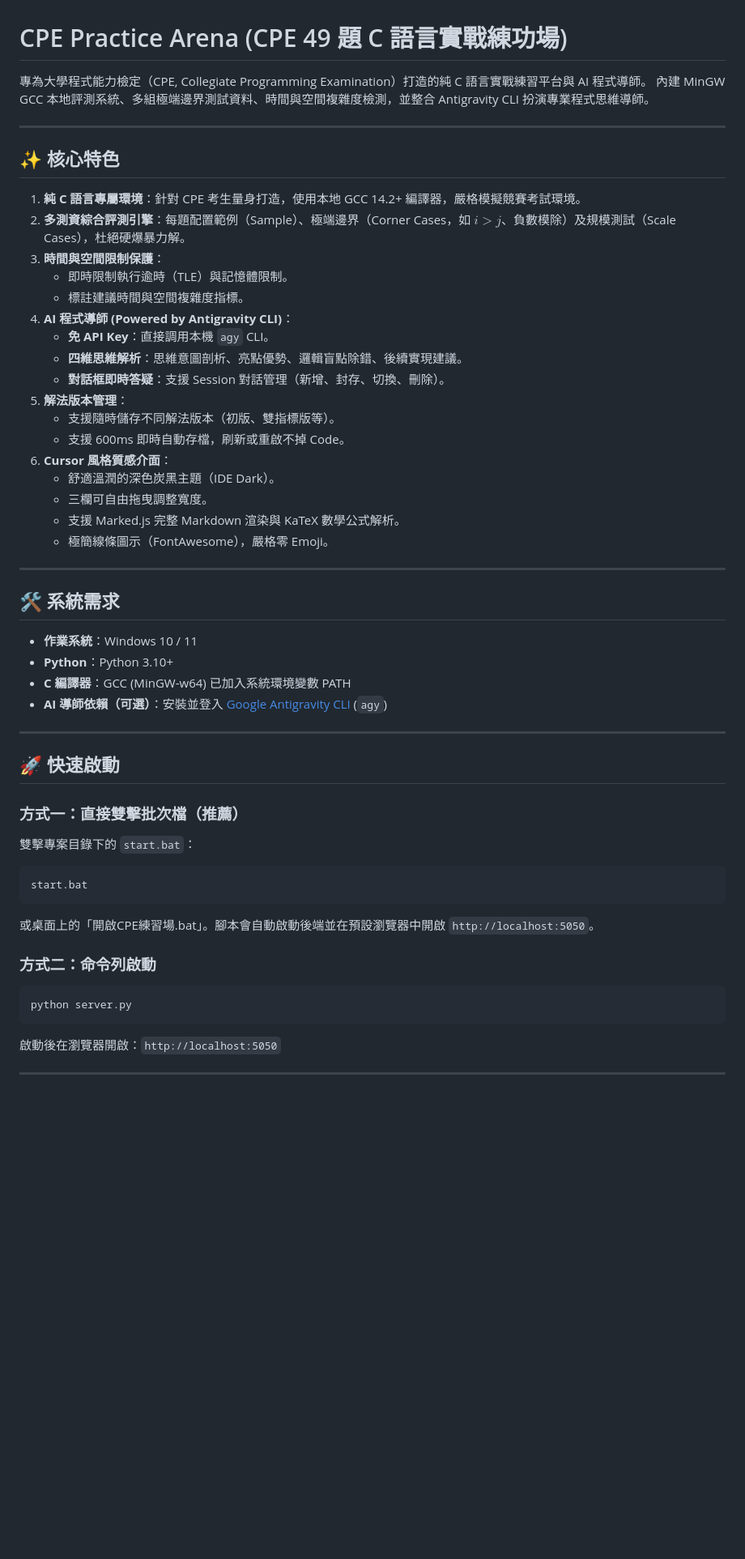
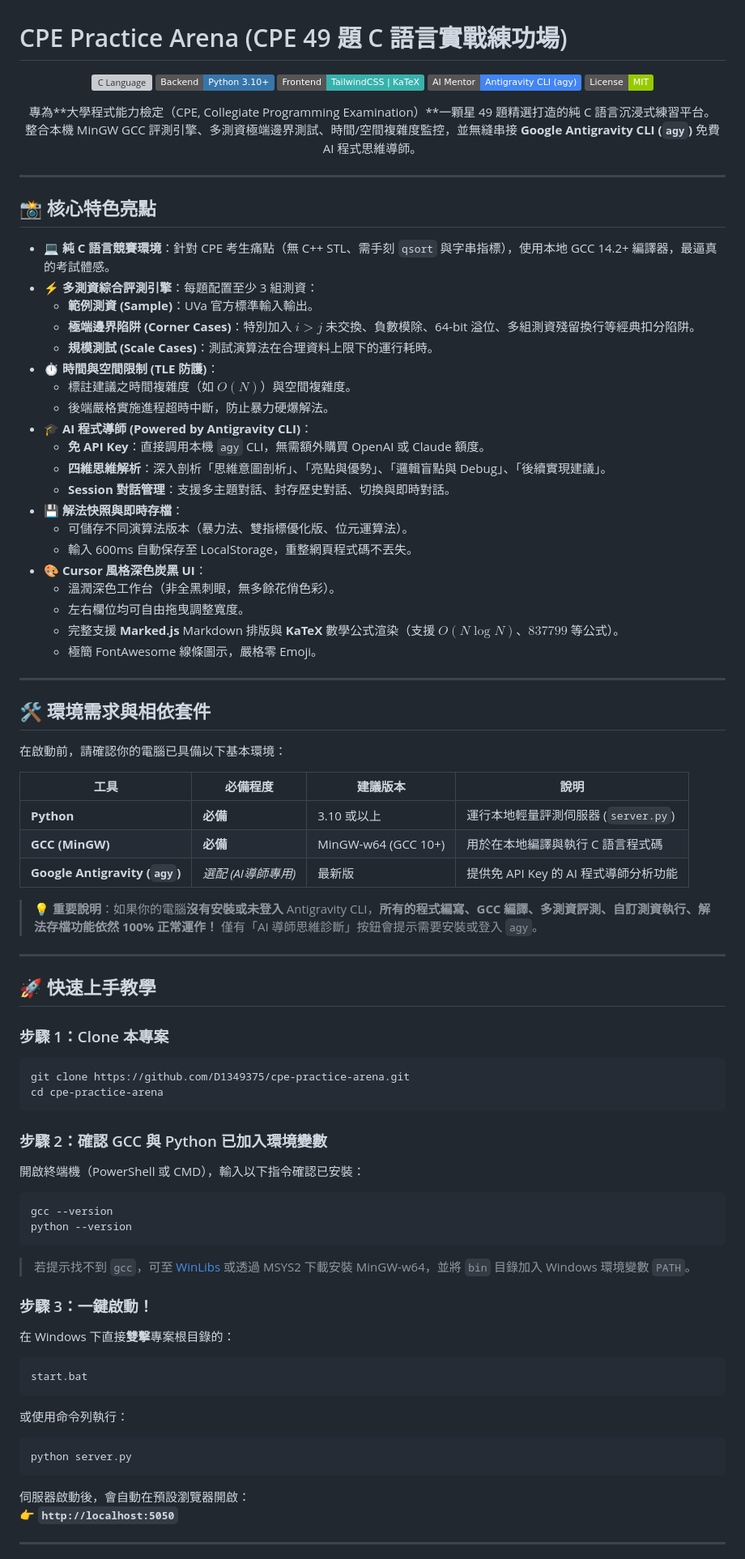
Before and after one commit to D1349375/cpe-practice-arena, a Markdown page: README.md, the part around one of its changes. Shown at 81% size. GitHub-like rendering; badges without logos; blank space fills up the shorter version; grey boxes are pictures that could not be loaded.

Commit message:
docs: complete setup, run instructions, and agy CLI integration guide

````diff
--- a/README.md
+++ b/README.md
@@ -1,55 +1,86 @@
 # CPE Practice Arena (CPE 49 題 C 語言實戰練功場)
 
-專為大學程式能力檢定（CPE, Collegiate Programming Examination）打造的純 C 語言實戰練習平台與 AI 程式導師。
-內建 MinGW GCC 本地評測系統、多組極端邊界測試資料、時間與空間複雜度檢測，並整合 Antigravity CLI 扮演專業程式思維導師。
+<div align="center">
+
+![C Language](https://img.shields.io/badge/Language-C11%20%2F%20C99-00599C?logo=c&logoColor=white)
+![Python Backend](https://img.shields.io/badge/Backend-Python%203.10+-3776AB?logo=python&logoColor=white)
+![Frontend](https://img.shields.io/badge/Frontend-TailwindCSS%20%7C%20KaTeX-38B2AC?logo=tailwindcss&logoColor=white)
+![AI Mentor](https://img.shields.io/badge/AI%20Mentor-Antigravity%20CLI%20(agy)-4285F4?logo=google&logoColor=white)
+![License](https://img.shields.io/badge/License-MIT-green.svg)
+
+專為**大學程式能力檢定（CPE, Collegiate Programming Examination）**一顆星 49 題精選打造的純 C 語言沉浸式練習平台。
+整合本機 MinGW GCC 評測引擎、多測資極端邊界測試、時間/空間複雜度監控，並無縫串接 **Google Antigravity CLI (`agy`)** 免費 AI 程式思維導師。
+
+</div>
 
 ---
 
-## ✨ 核心特色
+## 📸 核心特色亮點
 
-1. **純 C 語言專屬環境**：針對 CPE 考生量身打造，使用本地 GCC 14.2+ 編譯器，嚴格模擬競賽考試環境。
-2. **多測資綜合評測引擎**：每題配置範例（Sample）、極端邊界（Corner Cases，如 $i > j$、負數模除）及規模測試（Scale Cases），杜絕硬爆暴力解。
-3. **時間與空間限制保護**：
-   - 即時限制執行逾時（TLE）與記憶體限制。
-   - 標註建議時間與空間複雜度指標。
-4. **AI 程式導師 (Powered by Antigravity CLI)**：
-   - **免 API Key**：直接調用本機 `agy` CLI。
-   - **四維思維解析**：思維意圖剖析、亮點優勢、邏輯盲點除錯、後續實現建議。
-   - **對話框即時答疑**：支援 Session 對話管理（新增、封存、切換、刪除）。
-5. **解法版本管理**：
-   - 支援隨時儲存不同解法版本（初版、雙指標版等）。
-   - 支援 600ms 即時自動存檔，刷新或重啟不掉 Code。
-6. **Cursor 風格質感介面**：
-   - 舒適溫潤的深色炭黑主題（IDE Dark）。
-   - 三欄可自由拖曳調整寬度。
-   - 支援 Marked.js 完整 Markdown 渲染與 KaTeX 數學公式解析。
-   - 極簡線條圖示（FontAwesome），嚴格零 Emoji。
+- 💻 **純 C 語言競賽環境**：針對 CPE 考生痛點（無 C++ STL、需手刻 `qsort` 與字串指標），使用本地 GCC 14.2+ 編譯器，最逼真的考試體感。
+- ⚡ **多測資綜合評測引擎**：每題配置至少 3 組測資：
+  - **範例測資 (Sample)**：UVa 官方標準輸入輸出。
+  - **極端邊界陷阱 (Corner Cases)**：特別加入 $i > j$ 未交換、負數模除、64-bit 溢位、多組測資殘留換行等經典扣分陷阱。
+  - **規模測試 (Scale Cases)**：測試演算法在合理資料上限下的運行耗時。
+- ⏱️ **時間與空間限制 (TLE 防護)**：
+  - 標註建議之時間複雜度（如 $O(N)$）與空間複雜度。
+  - 後端嚴格實施進程超時中斷，防止暴力硬爆解法。
+- 🎓 **AI 程式導師 (Powered by Antigravity CLI)**：
+  - **免 API Key**：直接調用本機 `agy` CLI，無需額外購買 OpenAI 或 Claude 額度。
+  - **四維思維解析**：深入剖析「思維意圖剖析」、「亮點與優勢」、「邏輯盲點與 Debug」、「後續實現建議」。
+  - **Session 對話管理**：支援多主題對話、封存歷史對話、切換與即時對話。
+- 💾 **解法快照與即時存檔**：
+  - 可儲存不同演算法版本（暴力法、雙指標優化版、位元運算法）。
+  - 輸入 600ms 自動保存至 LocalStorage，重整網頁程式碼不丟失。
+- 🎨 **Cursor 風格深色炭黑 UI**：
+  - 溫潤深色工作台（非全黑刺眼，無多餘花俏色彩）。
+  - 左右欄位均可自由拖曳調整寬度。
+  - 完整支援 **Marked.js** Markdown 排版與 **KaTeX** 數學公式渲染（支援 $O(N \log N)$、$837799$ 等公式）。
+  - 極簡 FontAwesome 線條圖示，嚴格零 Emoji。
 
 ---
 
-## 🛠️ 系統需求
+## 🛠️ 環境需求與相依套件
 
-- **作業系統**：Windows 10 / 11
-- **Python**：Python 3.10+
-- **C 編譯器**：GCC (MinGW-w64) 已加入系統環境變數 PATH
-- **AI 導師依賴（可選）**：安裝並登入 [Google Antigravity CLI](https://github.com/google/antigravity) (`agy`)
+在啟動前，請確認你的電腦已具備以下基本環境：
+
+| 工具 | 必備程度 | 建議版本 | 說明 |
+|---|---|---|---|
+| **Python** | **必備** | 3.10 或以上 | 運行本地輕量評測伺服器 (`server.py`) |
+| **GCC (MinGW)** | **必備** | MinGW-w64 (GCC 10+) | 用於在本地編譯與執行 C 語言程式碼 |
+| **Google Antigravity (`agy`)** | *選配 (AI導師專用)* | 最新版 | 提供免 API Key 的 AI 程式導師分析功能 |
+
+> 💡 **重要說明**：如果你的電腦**沒有安裝或未登入** Antigravity CLI，**所有的程式編寫、GCC 編譯、多測資評測、自訂測資執行、解法存檔功能依然 100% 正常運作！** 僅有「AI 導師思維診斷」按鈕會提示需要安裝或登入 `agy`。
 
 ---
 
-## 🚀 快速啟動
+## 🚀 快速上手教學
 
-### 方式一：直接雙擊批次檔（推薦）
-雙擊專案目錄下的 `start.bat`：
+### 步驟 1：Clone 本專案
+```bash
+git clone https://github.com/D1349375/cpe-practice-arena.git
+cd cpe-practice-arena
+```
+
+### 步驟 2：確認 GCC 與 Python 已加入環境變數
+開啟終端機（PowerShell 或 CMD），輸入以下指令確認已安裝：
+```bash
+gcc --version
+python --version
+```
+> 若提示找不到 `gcc`，可至 [WinLibs](https://winlibs.com/) 或透過 MSYS2 下載安裝 MinGW-w64，並將 `bin` 目錄加入 Windows 環境變數 `PATH`。
+
+### 步驟 3：一鍵啟動！
+在 Windows 下直接**雙擊**專案根目錄的：
 ```cmd
 start.bat
 ```
-或桌面上的「開啟CPE練習場.bat」。腳本會自動啟動後端並在預設瀏覽器中開啟 `http://localhost:5050`。
-
-### 方式二：命令列啟動
+或使用命令列執行：
 ```bash
 python server.py
 ```
-啟動後在瀏覽器開啟：`http://localhost:5050`
+伺服器啟動後，會自動在預設瀏覽器開啟：
+👉 **`http://localhost:5050`**
 
 ---
 
````
Also changed, not shown: other parts of README.md (+47 -17 lines).
